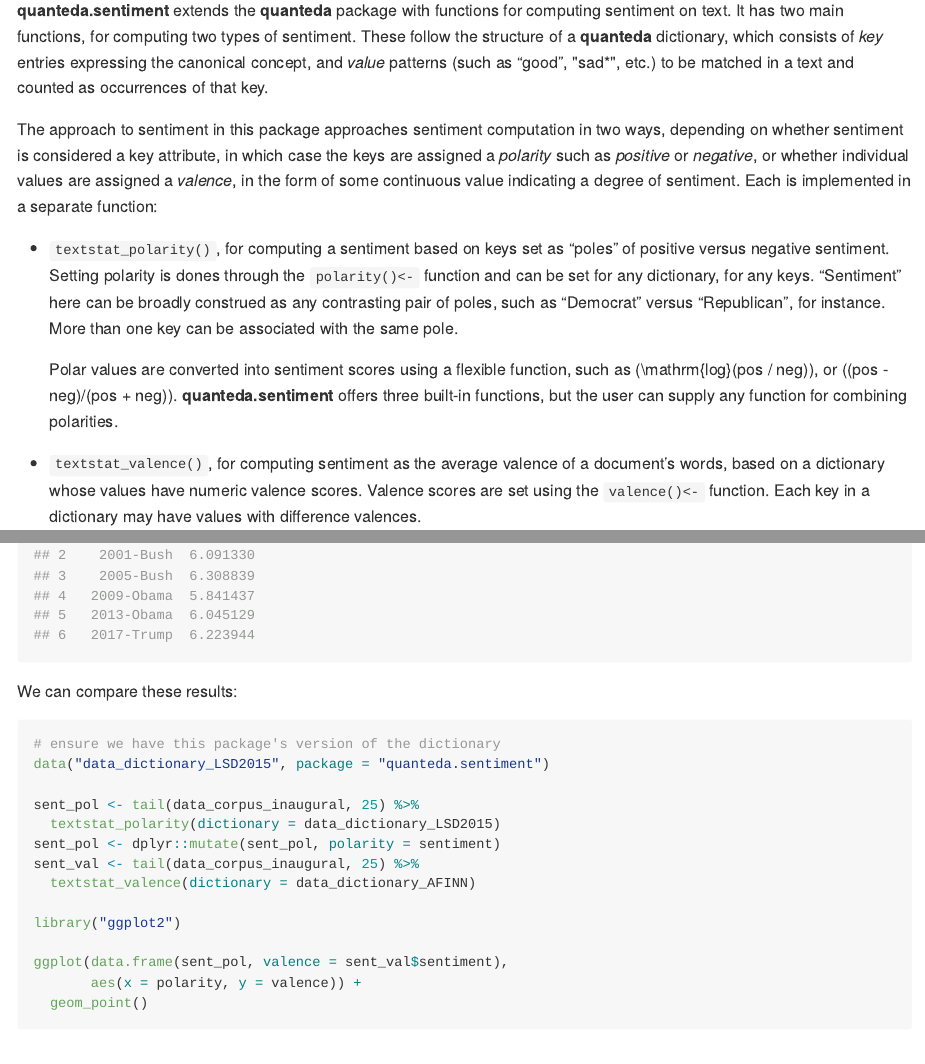
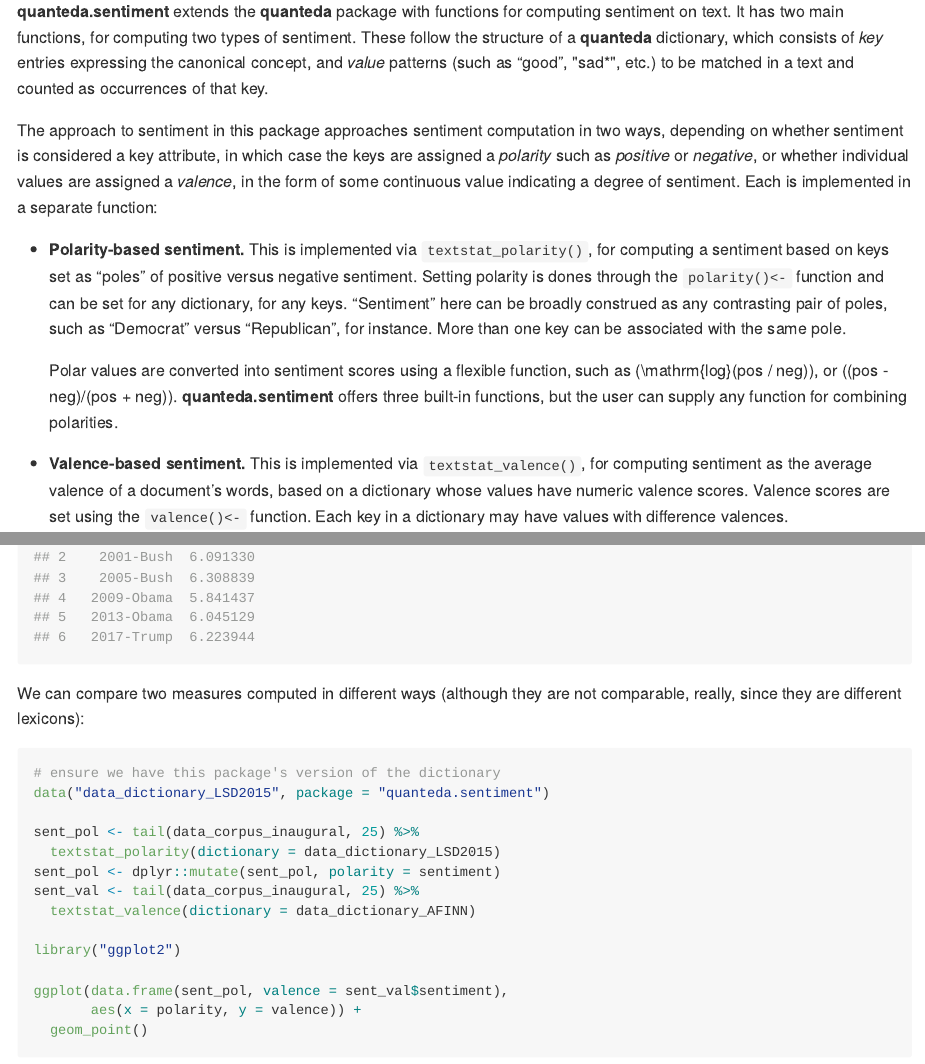
Before and after one commit to quanteda/quanteda.sentiment, an R Markdown document (README.Rmd): the page in a window 1100 px wide, from 180 px down before the commit and from 400 px down after it, so that both start at the same text, and a second part further down, joined at a grey line. The pictures show the output file README.md that the author committed with the source, drawn offline in the style of GitHub; badge pictures from the web are left out.

Commit message:
Improve README

````diff
--- a/README.Rmd
+++ b/README.Rmd
@@ -30,16 +39,16 @@
 
 The approach to sentiment in this package approaches sentiment computation in two ways, depending on whether sentiment is considered a key attribute, in which case the keys are assigned a _polarity_ such as _positive_ or _negative_, or whether individual values are assigned a _valence_, in the form of some continuous value indicating a degree of sentiment.  Each is implemented in a separate function:
 
-*  `textstat_polarity()`, for computing a sentiment based on keys set as "poles" of positive versus negative sentiment.  Setting polarity is dones through the `polarity()<-` function and can be set for any dictionary, for any keys.  "Sentiment" here can be broadly construed as any contrasting pair of poles, such as "Democrat" versus "Republican", for instance.  More than one key can be associated with the same pole.
+*  **Polarity-based sentiment.**  This is implemented via `textstat_polarity()`, for computing a sentiment based on keys set as "poles" of positive versus negative sentiment.  Setting polarity is dones through the `polarity()<-` function and can be set for any dictionary, for any keys.  "Sentiment" here can be broadly construed as any contrasting pair of poles, such as "Democrat" versus "Republican", for instance.  More than one key can be associated with the same pole.
 
     Polar values are converted into sentiment scores using a flexible function, such as $\mathrm{log}(pos / neg)$, or $(pos - neg)/(pos + neg)$.  **quanteda.sentiment** offers three built-in functions, but the user can supply any function for combining polarities.
 
-*  `textstat_valence()`, for computing sentiment as the average valence of a document's words, based on a dictionary whose values have numeric valence scores.  Valence scores are set using the `valence()<-` function.  Each key in a dictionary may have values with difference valences.
+* **Valence-based sentiment.**  This is implemented via `textstat_valence()`, for computing sentiment as the average valence of a document's words, based on a dictionary whose values have numeric valence scores.  Valence scores are set using the `valence()<-` function.  Each key in a dictionary may have values with difference valences.
 
 The package comes with the following built-in dictionaries:
 
 | Name                             | Description                                                   | Polarity | Valence |
-|----------------------------------|---------------------------------------------------------------|:--------:|:-------:|
+|:---------------------------------|:--------------------------------------------------------------|:--------:|:-------:|
 | data_dictionary_AFINN            | Nielsen's (2011) 'new ANEW' valenced word list                |          |    ✔️    |
 | data_dictionary_ANEW             | Affective Norms for English Words (ANEW)                      |          |    ✔️    |
 | data_dictionary_geninqposneg     | Augmented General Inquirer _Positiv_ and _Negativ_ dictionary |     ✔️    |         |
@@ -85,7 +85,7 @@
 tail(data_corpus_inaugural) %>%
   textstat_valence(dictionary = data_dictionary_ANEW["pleasure"])
 ```
-We can compare these results:
+We can compare two measures computed in different ways (although they are not comparable, really, since they are different lexicons):
 ```{r}
 # ensure we have this package's version of the dictionary
 data("data_dictionary_LSD2015", package = "quanteda.sentiment")
````
Also changed, not shown: README.md, README.Rmd (19 more changed lines).
